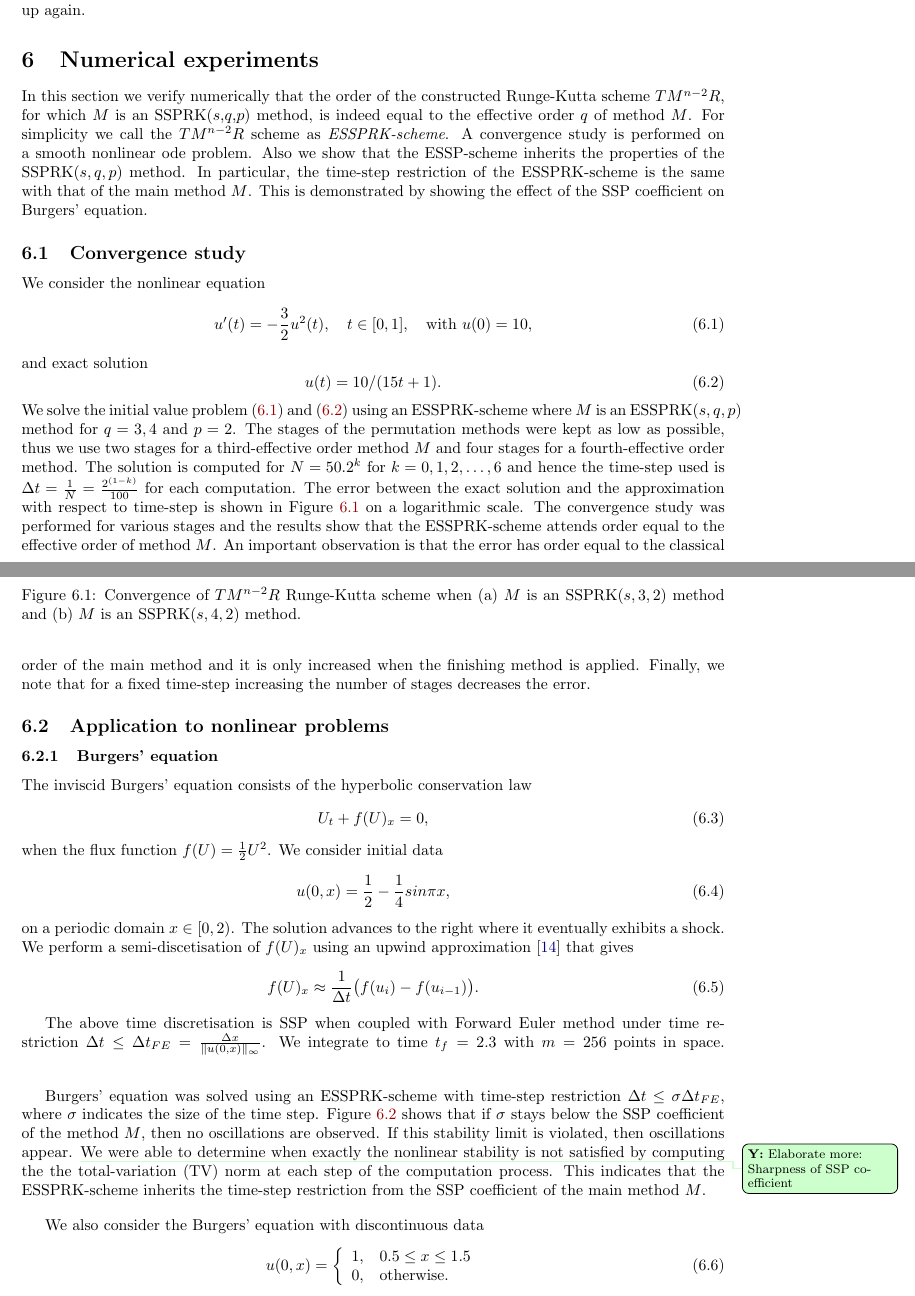
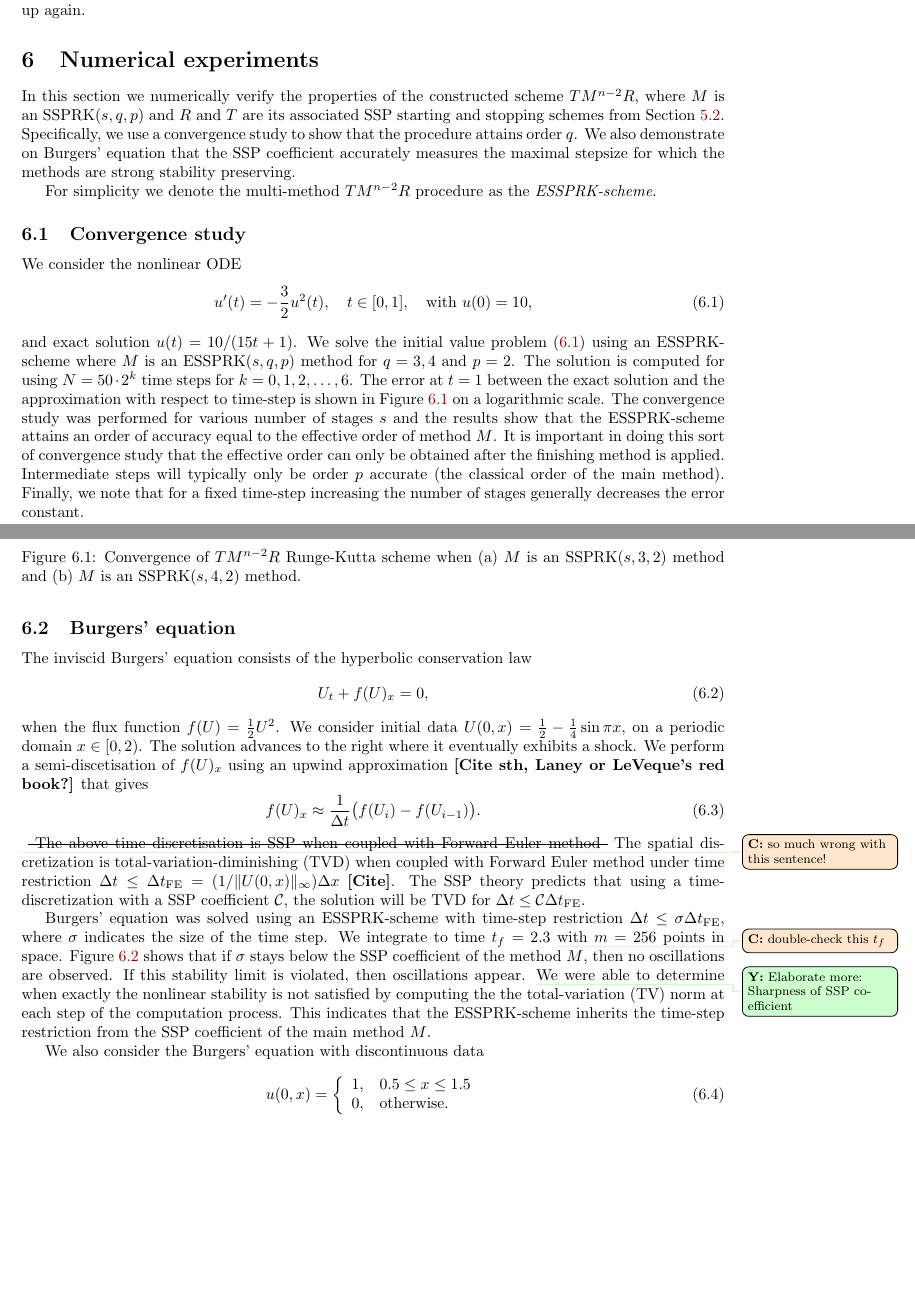
Before and after one commit to ketch/2013_effective-order-ssprk, a LaTeX paper (LATEX-current/Effective_order_SSPRK_methods.tex, which reads LATEX-current/6_Numerics.tex): two parts of pages 14 and 17 of 21 before the commit and two parts of pages 14 and 17 of 20 after it, joined at a grey line, cut so that both start at the same text, the shorter picture padded with empty space. Compiled offline with LaTeX, dvips and Ghostscript; an older LaTeX class or package is replaced by its successor.

Commit message:
edit first part of sec 6

```diff
--- a/LATEX-current/6_Numerics.tex
+++ b/LATEX-current/6_Numerics.tex
@@ -1,45 +1,46 @@
 \section{Numerical experiments}\label{sec:numerics}
 
-In this section we verify numerically that the order of the constructed
-Runge-Kutta scheme $TM^{n-2}R$, for which $M$ is an SSPRK($s$,$q$,$p$)
-method, is indeed equal to the effective order $q$ of method $M$.
-For simplicity we call the $TM^{n-2}R$ scheme as \emph{ESSPRK-scheme}.
-A convergence study is performed on a smooth nonlinear ode problem.
-Also we show that the ESSP-scheme inherits the properties of the
-SSPRK($s,q,p$) method.
-In particular, the time-step restriction of the ESSPRK-scheme is the same
-with that of the main method $M$.
-This is demonstrated by showing the effect of the SSP coefficient on
-Burgers' equation.
+In this section we numerically verify the properties of the
+constructed scheme $TM^{n-2}R$, where $M$ is an SSPRK($s,q,p$) and
+$R$ and $T$ are its associated SSP starting and stopping schemes from
+Section~\ref{subsec:starting_finishing}.
+Specifically, we use a convergence study to show that the procedure
+attains order $q$.  We also demonstrate on Burgers' equation that the
+SSP coefficient accurately measures the maximal stepsize for which the
+methods are strong stability preserving.
+
+For simplicity we denote the multi-method $TM^{n-2}R$ procedure as the
+\emph{ESSPRK-scheme}.
 
 \subsection{Convergence study}\label{subsec:convergence}
-We consider the nonlinear equation
+We consider the nonlinear ODE
 \begin{equation}\label{eq:conv_eq}
     u'(t) = -\frac{3}{2}u^{2}(t), \quad t \in [0,1], \quad \text{with } u(0) = 10,
 \end{equation}
-and exact solution
-\begin{equation}\label{eq:conv_eq_exact}
-    u(t) = 10/(15t + 1).
-\end{equation}
-We solve the initial value problem \eqref{eq:conv_eq} and
-\eqref{eq:conv_eq_exact} using an ESSPRK-scheme where $M$ is an
+and exact solution $u(t) = 10/(15t + 1)$.
+We solve the initial value problem \eqref{eq:conv_eq}
+using an ESSPRK-scheme where $M$ is an
 ESSPRK($s,q,p$) method for $q = 3, 4$ and $p = 2$.
-The stages of the permutation methods were kept as low as possible, thus
-we use two stages for a third-effective order method $M$ and four stages for
-a fourth-effective order method.
-The solution is computed for $N = 50.2^{k}$ for $k = 0, 1, 2, \dots, 6$ and
-hence the time-step used is $\Dt = \tfrac{1}{N} = \tfrac{2^{(1-k)}}{100}$
-for each computation.
-The error between the exact solution and the approximation with respect
+%The stages of the permutation methods were kept as low as possible, thus
+%we use two stages for a third-effective order method $M$ and four stages for
+%a fourth-effective order method.
+The solution is computed for using $N = 50 \cdot 2^{k}$ time steps for
+$k = 0, 1, 2, \dots, 6$.
+% and
+%hence the time-step used is $\Dt = \tfrac{1}{N} = \tfrac{2^{(1-k)}}{100}$
+%for each computation.
+The error at $t=1$ between the exact solution and the approximation with respect
 to time-step is shown in Figure~\ref{fig:conv_study} on a logarithmic scale.
-The convergence study was performed for various stages and the results
-show that the ESSPRK-scheme attends order equal to the effective order of
+The convergence study was performed for various number of stages $s$ and the results
+show that the ESSPRK-scheme attains an order of accuracy equal to the effective order of
 method $M$.
-An important observation is that the error has order equal to the classical
-order of the main method and it is only increased when the finishing method
-is applied.
+It is important in doing this sort of convergence study that the
+effective order can only be obtained after the finishing method is
+applied.
+Intermediate steps will typically only be order $p$ accurate (the classical
+order of the main method).
 Finally, we note that for a fixed time-step increasing the number of stages
-decreases the error.
+generally decreases the error constant.
 
 \begin{figure}
 	\centering
@@ -52,29 +53,37 @@ decreases the error.
     \label{fig:conv_study}
 \end{figure}
 
-\subsection{Application to nonlinear problems}\label{subsec:nonlinear_problems}
-\subsubsection{Burgers' equation}\label{subsubsec:burgers}
+
+\subsection{Burgers' equation}\label{subsubsec:burgers}
+
 The inviscid Burgers' equation consists of the hyperbolic conservation law
 \begin{equation}\label{eq:HCL}
     U_{t} + f(U)_{x} = 0,
 \end{equation}
 when the flux function $f(U) = \frac{1}{2}U^{2}$.
 We consider initial data
-\begin{equation}\label{eq:burgers_IC}
-    u(0,x)  = \frac{1}{2} - \frac{1}{4}sin{\pi x},
-\end{equation}
+%\begin{equation}\label{eq:burgers_IC}
+    $U(0,x)  = \frac{1}{2} - \frac{1}{4}\sin{\pi x}$,
+%\end{equation}
 on a periodic domain $x \in [0,2)$.
 The solution advances to the right where it eventually exhibits a shock.
 We perform a semi-discetisation of $f(U)_{x}$ using an upwind approximation
-\cite{Ketcheson2009} that gives
+\textbf{[Cite sth, Laney or LeVeque's red book?]} that gives
 \begin{equation}\label{eq:burgers_flux}
-    f(U)_{x} \approx \frac{1}{\Dt}\bigl(f(u_{i}) - f(u_{i-1})\bigr).
+    f(U)_{x} \approx \frac{1}{\Dt}\bigl(f(U_{i}) - f(U_{i-1})\bigr).
 \end{equation}
+\colintodo{so much wrong with this sentence!}
+\sout{
+The above time discretisation is SSP when coupled with Forward Euler method
+}
+The spatial discretization is total-variation-diminishing (TVD) when
+coupled with Forward Euler method under time restriction
+$\Dt \leq {\Dt}_{\text{FE}} = (1 / \|U(0,x)\|_{\infty}) \Delta x$
+\textbf{[Cite]}.
+The SSP theory predicts that using a time-discretization with a SSP
+coefficient $\sspcoef$, the solution will be TVD for $\Dt \leq
+\sspcoef {\Dt}_{\text{FE}}$.
 
-The above time discretisation is SSP when coupled with Forward Euler method
-under time restriction $\Dt \leq {\Dt}_{FE} = \frac{\Delta x}{\|u(0,x)\|_{\infty}}$.
-We integrate to time $t_{f} = 2.3$ with $m = 256$ points in space.
-\newline
 
 \begin{figure}[t!]
     \centering
@@ -89,8 +98,11 @@ We integrate to time $t_{f} = 2.3$ with $m = 256$ points in space.
 \end{figure}
 
 Burgers' equation was solved using an ESSPRK-scheme with time-step
-restriction $\Dt \leq \sigma{\Dt}_{FE}$, where $\sigma$ indicates the size
+restriction $\Dt \leq \sigma{\Dt}_{\text{FE}}$, where $\sigma$ indicates the size
 of the time step.
+We integrate to time $t_{f} = 2.3$
+\colintodo{double-check this $t_f$}
+with $m = 256$ points in space.
 Figure \ref{fig:burgers_cont} shows that if $\sigma$ stays below the SSP
 coefficient of the method $M$, then no oscillations are observed.
 If this stability limit is violated, then oscillations appear.
@@ -100,7 +112,7 @@ satisfied by computing the the total-variation (TV) norm at each step of the
 computation process.
 This indicates that the ESSPRK-scheme inherits the time-step restriction
 from the SSP coefficient of the main method $M$.
-\newline
+
 
 We also consider the Burgers' equation with discontinuous data
 \begin{equation}\label{eq:burgers_discont_IC}
```
